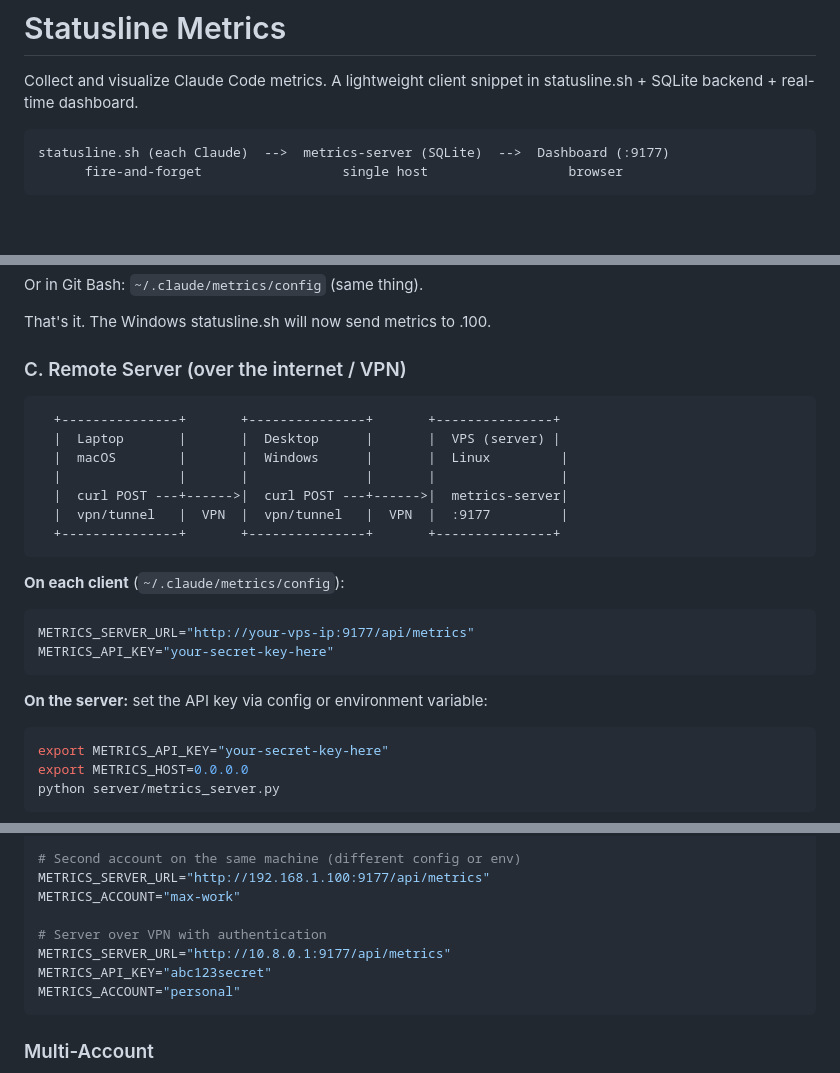
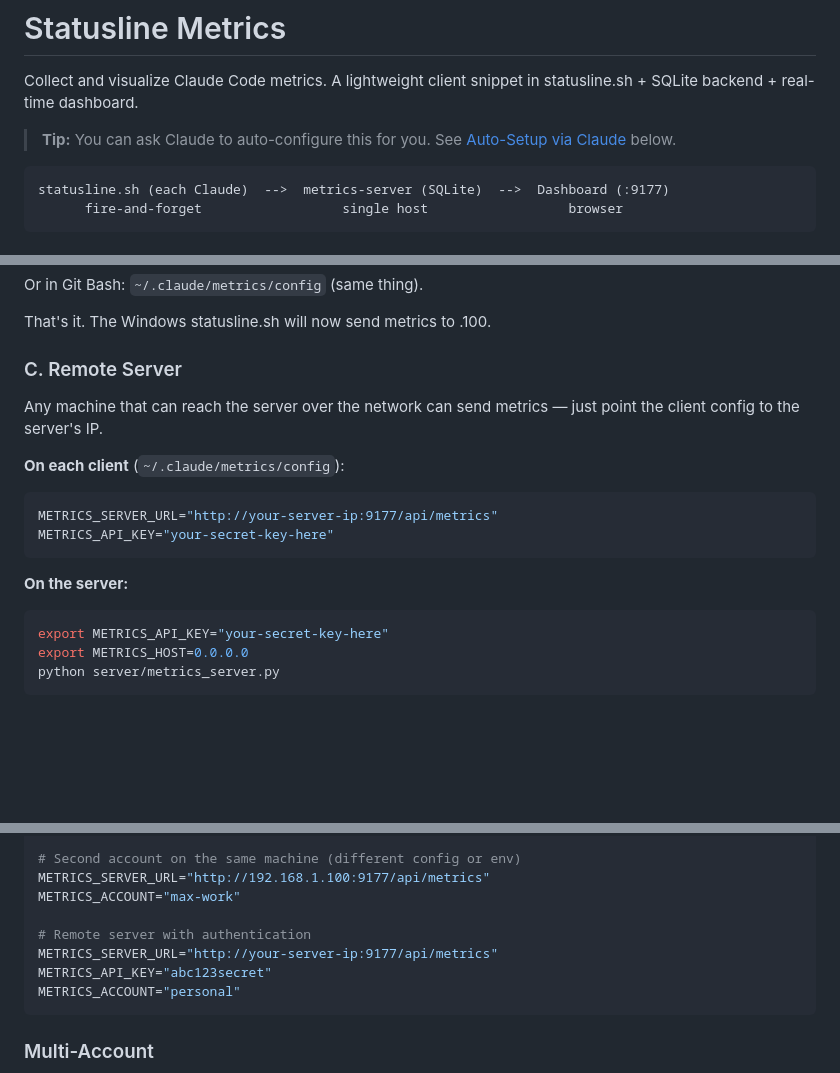
Before and after one commit to kolindes/Claude-StatusLine-Metrics, a Markdown page: README.md, 3 parts joined by grey strips. Rendered like a GitHub page; blank space fills up the shorter version.

Commit message:
README: remove VPN references, add auto-configure tip in header
- Remove all VPN/tunnel mentions from network scenarios
- Simplify "Remote Server" section (any reachable IP works)
- Add tip at top: "ask Claude to auto-configure"
- Replace VPN config example with generic remote server

Co-Authored-By: Claude Opus 4.6 (1M context) <noreply@anthropic.com>

````diff
--- a/README.md
+++ b/README.md
@@ -1,6 +1,8 @@
 # Statusline Metrics
 
 Collect and visualize Claude Code metrics. A lightweight client snippet in statusline.sh + SQLite backend + real-time dashboard.
+
+> **Tip:** You can ask Claude to auto-configure this for you. See [Auto-Setup via Claude](#auto-setup-via-claude) below.
 
 ```
 statusline.sh (each Claude)  -->  metrics-server (SQLite)  -->  Dashboard (:9177)
@@ -167,26 +169,18 @@ Or in Git Bash: `~/.claude/metrics/config` (same thing).
 
 That's it. The Windows statusline.sh will now send metrics to .100.
 
-### C. Remote Server (over the internet / VPN)
+### C. Remote Server
 
-```
-  +---------------+       +---------------+       +---------------+
-  |  Laptop       |       |  Desktop      |       |  VPS (server) |
-  |  macOS        |       |  Windows      |       |  Linux         |
-  |               |       |               |       |                |
-  |  curl POST ---+------>|  curl POST ---+------>|  metrics-server|
-  |  vpn/tunnel   |  VPN  |  vpn/tunnel   |  VPN  |  :9177         |
-  +---------------+       +---------------+       +---------------+
-```
+Any machine that can reach the server over the network can send metrics — just point the client config to the server's IP.
 
 **On each client** (`~/.claude/metrics/config`):
 
 ```bash
-METRICS_SERVER_URL="http://your-vps-ip:9177/api/metrics"
+METRICS_SERVER_URL="http://your-server-ip:9177/api/metrics"
 METRICS_API_KEY="your-secret-key-here"
 ```
 
-**On the server:** set the API key via config or environment variable:
+**On the server:**
 
 ```bash
 export METRICS_API_KEY="your-secret-key-here"
@@ -223,8 +217,8 @@ METRICS_ACCOUNT="pro-main"
 METRICS_SERVER_URL="http://192.168.1.100:9177/api/metrics"
 METRICS_ACCOUNT="max-work"
 
-# Server over VPN with authentication
-METRICS_SERVER_URL="http://10.8.0.1:9177/api/metrics"
+# Remote server with authentication
+METRICS_SERVER_URL="http://your-server-ip:9177/api/metrics"
 METRICS_API_KEY="abc123secret"
 METRICS_ACCOUNT="personal"
 ```
````
